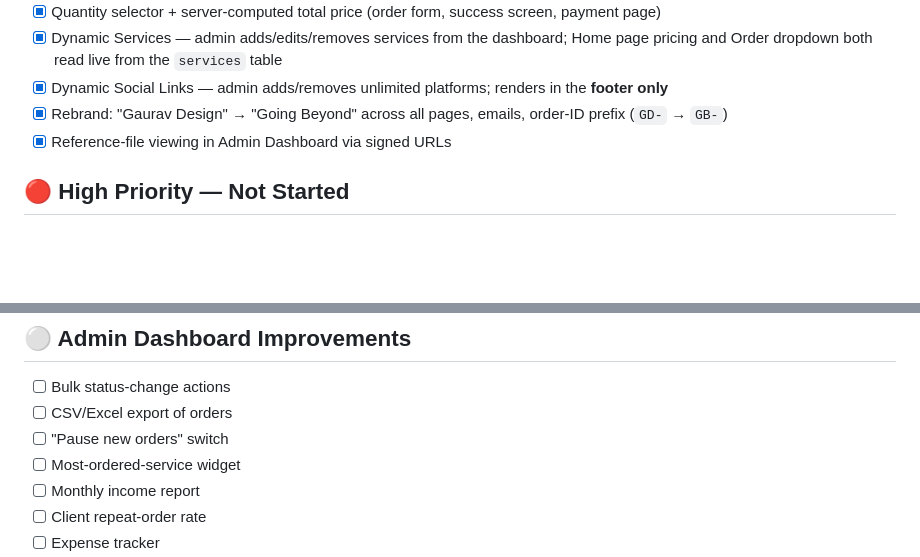
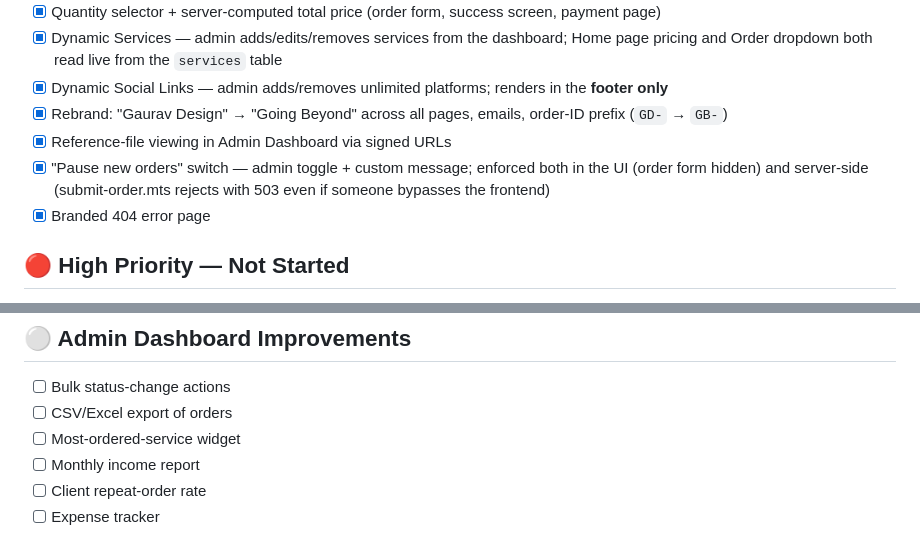
Before and after one commit to Gauravji120/Gaurav-Design-website-, a Markdown page: ROADMAP.md, 2 parts joined by grey strips. GitHub-like rendering; blank space fills up the shorter version.

Commit message:
Update docs: pause-orders feature + services data-loss fix

```diff
--- a/ROADMAP.md
+++ b/ROADMAP.md
@@ -14,6 +14,8 @@
 - [x] Dynamic Social Links — admin adds/removes unlimited platforms; renders in the **footer only**
 - [x] Rebrand: "Gaurav Design" → "Going Beyond" across all pages, emails, order-ID prefix (`GD-` → `GB-`)
 - [x] Reference-file viewing in Admin Dashboard via signed URLs
+- [x] "Pause new orders" switch — admin toggle + custom message; enforced both in the UI (order form hidden) and server-side (submit-order.mts rejects with 503 even if someone bypasses the frontend)
+- [x] Branded 404 error page
 
 ## 🔴 High Priority — Not Started
 
@@ -74,7 +76,6 @@
 
 - [ ] Bulk status-change actions
 - [ ] CSV/Excel export of orders
-- [ ] "Pause new orders" switch
 - [ ] Most-ordered-service widget
 - [ ] Monthly income report
 - [ ] Client repeat-order rate
```
